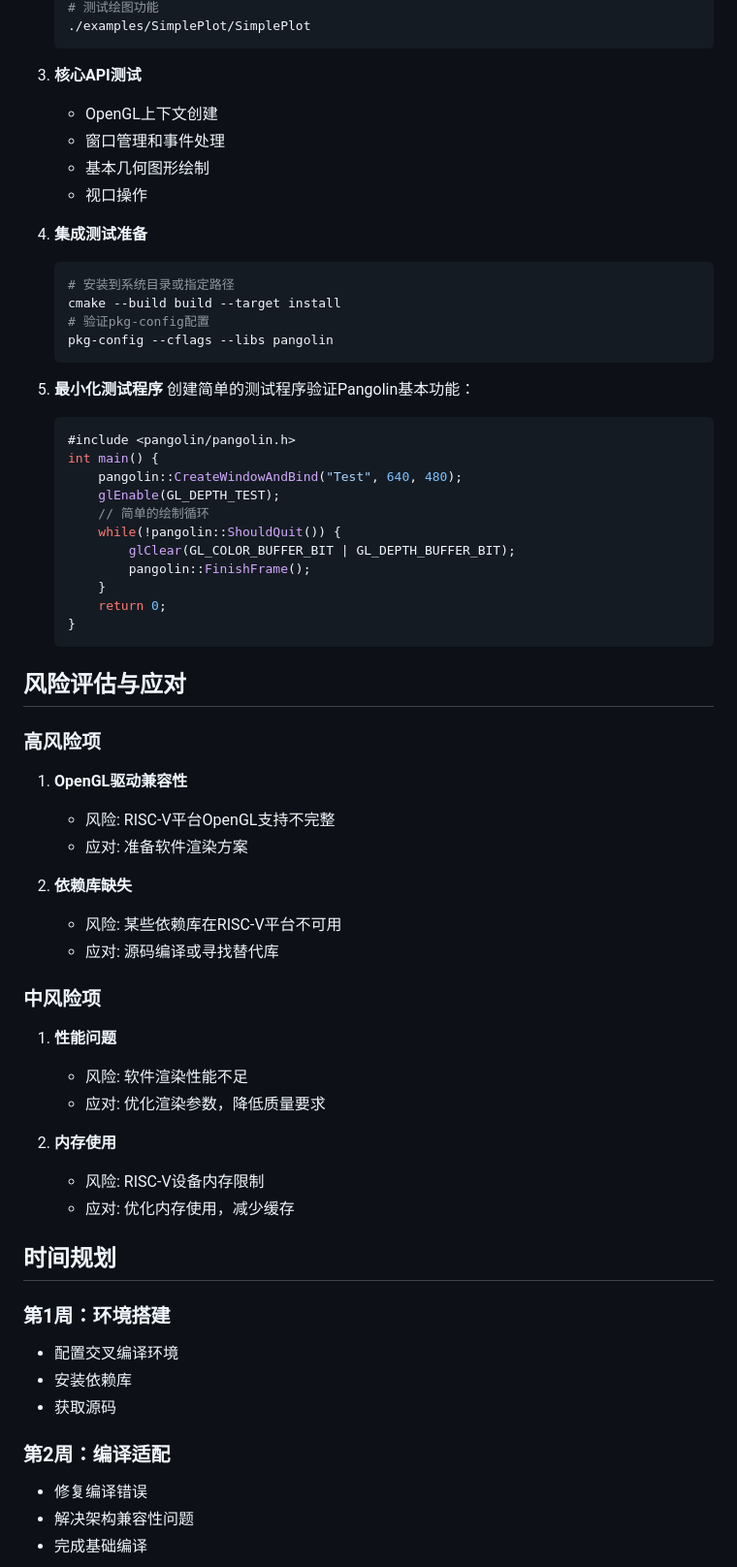
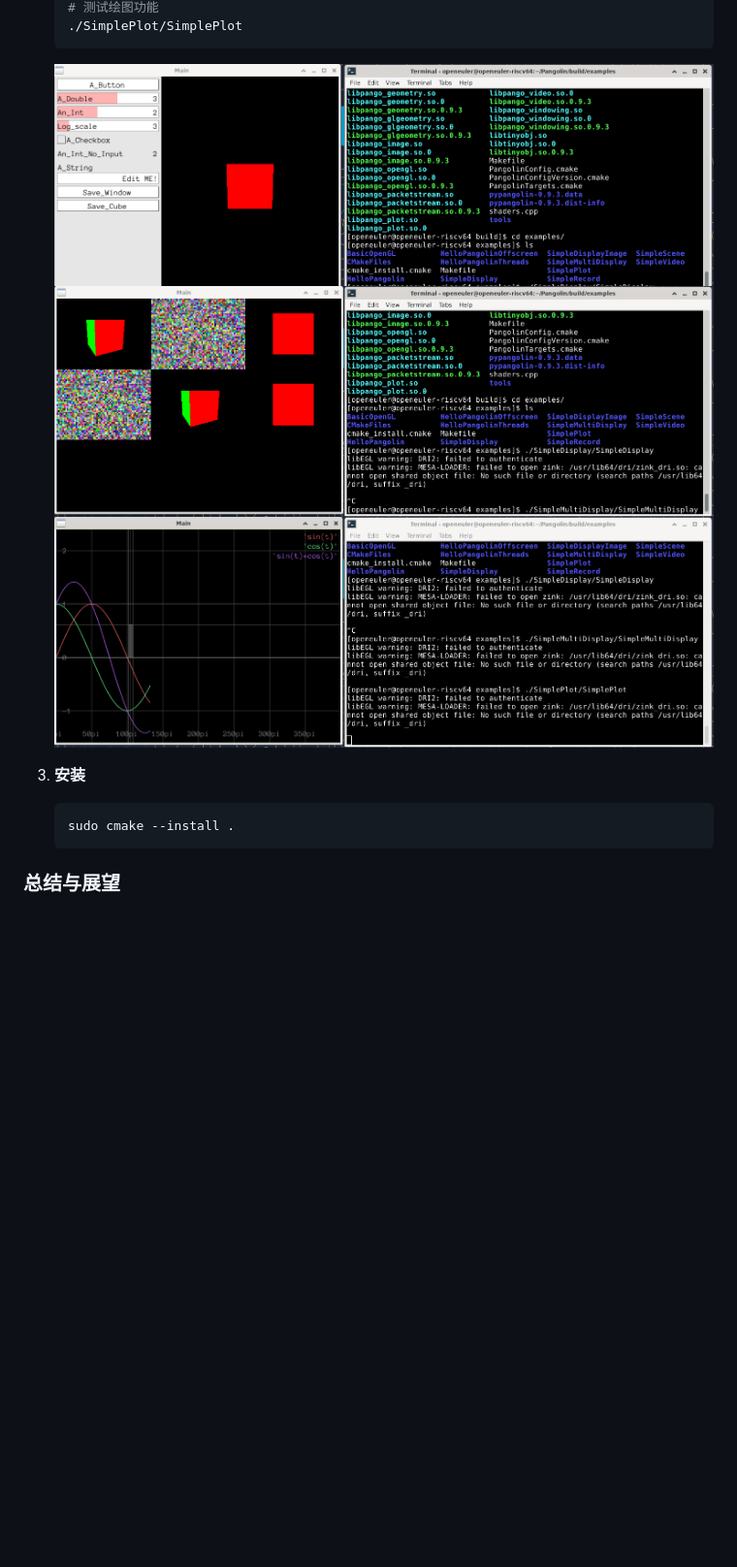
Before and after one commit to yelishuang/for_PLCT, a Markdown page: SLAM视觉算法移植/移植Pangolin库-前置依赖.md, the part around one of its changes. Shown at 97% size. Drawn GitHub-style; pictures changed too: SLAM视觉算法移植/SimpleDisplay.png (added), SLAM视觉算法移植/SimpleMultiDisplay.png (added), SLAM视觉算法移植/SimplePlot.png (added); blank space fills up the shorter version.

````diff
--- a/SLAM视觉算法移植/移植Pangolin库-前置依赖.md
+++ b/SLAM视觉算法移植/移植Pangolin库-前置依赖.md
@@ -189,66 +157,15 @@
    # 测试绘图功能
-   ./examples/SimplePlot/SimplePlot
+   ./SimplePlot/SimplePlot
+   ```
+   ![测试简单显示](./SimpleDisplay.png)
+   ![测试多显示窗口](./SimpleMultiDisplay.png)
+   ![测试绘图功能](./SimplePlot.png)
+
+3. **安装**
+   ```bash
+   sudo cmake --install .
    ```
 
-3. **核心API测试**
-   - OpenGL上下文创建
-   - 窗口管理和事件处理
-   - 基本几何图形绘制
-   - 视口操作
 
-4. **集成测试准备**
-   ```bash
-   # 安装到系统目录或指定路径
-   cmake --build build --target install
-   # 验证pkg-config配置
-   pkg-config --cflags --libs pangolin
-   ```
+### 总结与展望
 
-5. **最小化测试程序**
-   创建简单的测试程序验证Pangolin基本功能：
-   ```cpp
-   #include <pangolin/pangolin.h>
-   int main() {
-       pangolin::CreateWindowAndBind("Test", 640, 480);
-       glEnable(GL_DEPTH_TEST);
-       // 简单的绘制循环
-       while(!pangolin::ShouldQuit()) {
-           glClear(GL_COLOR_BUFFER_BIT | GL_DEPTH_BUFFER_BIT);
-           pangolin::FinishFrame();
-       }
-       return 0;
-   }
-   ```
-
-## 风险评估与应对
-
-### 高风险项
-1. **OpenGL驱动兼容性**
-   - 风险: RISC-V平台OpenGL支持不完整
-   - 应对: 准备软件渲染方案
-
-2. **依赖库缺失**
-   - 风险: 某些依赖库在RISC-V平台不可用
-   - 应对: 源码编译或寻找替代库
-
-### 中风险项
-1. **性能问题**
-   - 风险: 软件渲染性能不足
-   - 应对: 优化渲染参数，降低质量要求
-
-2. **内存使用**
-   - 风险: RISC-V设备内存限制
-   - 应对: 优化内存使用，减少缓存
-
-## 时间规划
-
-### 第1周：环境搭建
-- 配置交叉编译环境
-- 安装依赖库
-- 获取源码
-
-### 第2周：编译适配
-- 修复编译错误
-- 解决架构兼容性问题
-- 完成基础编译
-
````
Also changed, not shown: other parts of SLAM视觉算法移植/移植Pangolin库-前置依赖.md (+8 -88 lines), SLAM视觉算法移植/Pangolin构建成功.png (added), SLAM视觉算法移植/验证编译.png (added).
